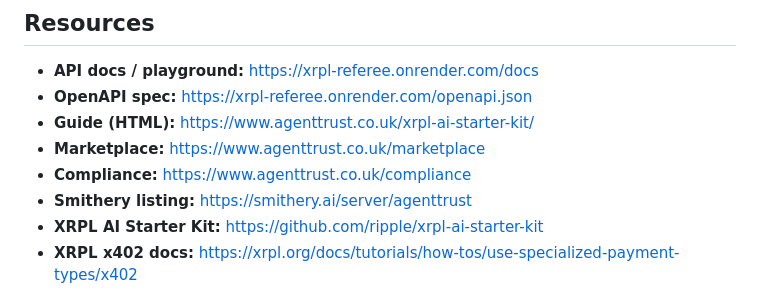
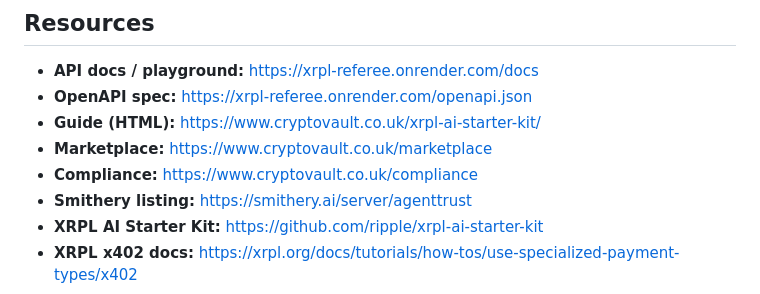
Before and after one commit to eamwhite1/agent-trust, a Markdown page: docs/xrpl-ai-starter-kit.md, the part around the change. Drawn GitHub-style.

Commit message:
Fix URLs: cryptovault.co.uk not agenttrust.co.uk

```diff
--- a/docs/xrpl-ai-starter-kit.md
+++ b/docs/xrpl-ai-starter-kit.md
@@ -172,9 +172,9 @@ Call `/audit` with no fee header to receive a machine-readable `402 Payment Requ
 
 - **API docs / playground:** https://xrpl-referee.onrender.com/docs
 - **OpenAPI spec:** https://xrpl-referee.onrender.com/openapi.json
-- **Guide (HTML):** https://www.agenttrust.co.uk/xrpl-ai-starter-kit/
-- **Marketplace:** https://www.agenttrust.co.uk/marketplace
-- **Compliance:** https://www.agenttrust.co.uk/compliance
+- **Guide (HTML):** https://www.cryptovault.co.uk/xrpl-ai-starter-kit/
+- **Marketplace:** https://www.cryptovault.co.uk/marketplace
+- **Compliance:** https://www.cryptovault.co.uk/compliance
 - **Smithery listing:** https://smithery.ai/server/agenttrust
 - **XRPL AI Starter Kit:** https://github.com/ripple/xrpl-ai-starter-kit
 - **XRPL x402 docs:** https://xrpl.org/docs/tutorials/how-tos/use-specialized-payment-types/x402
```
